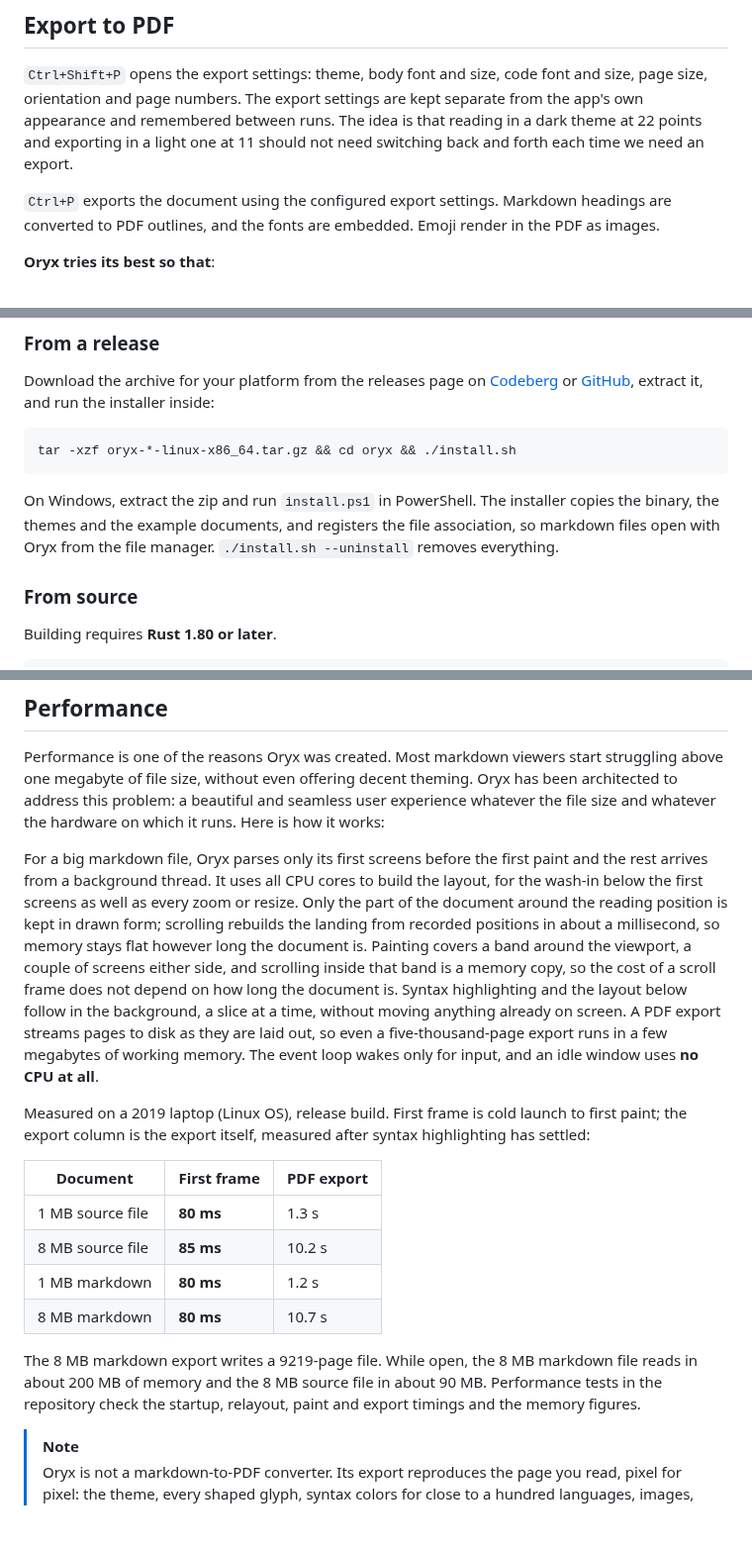
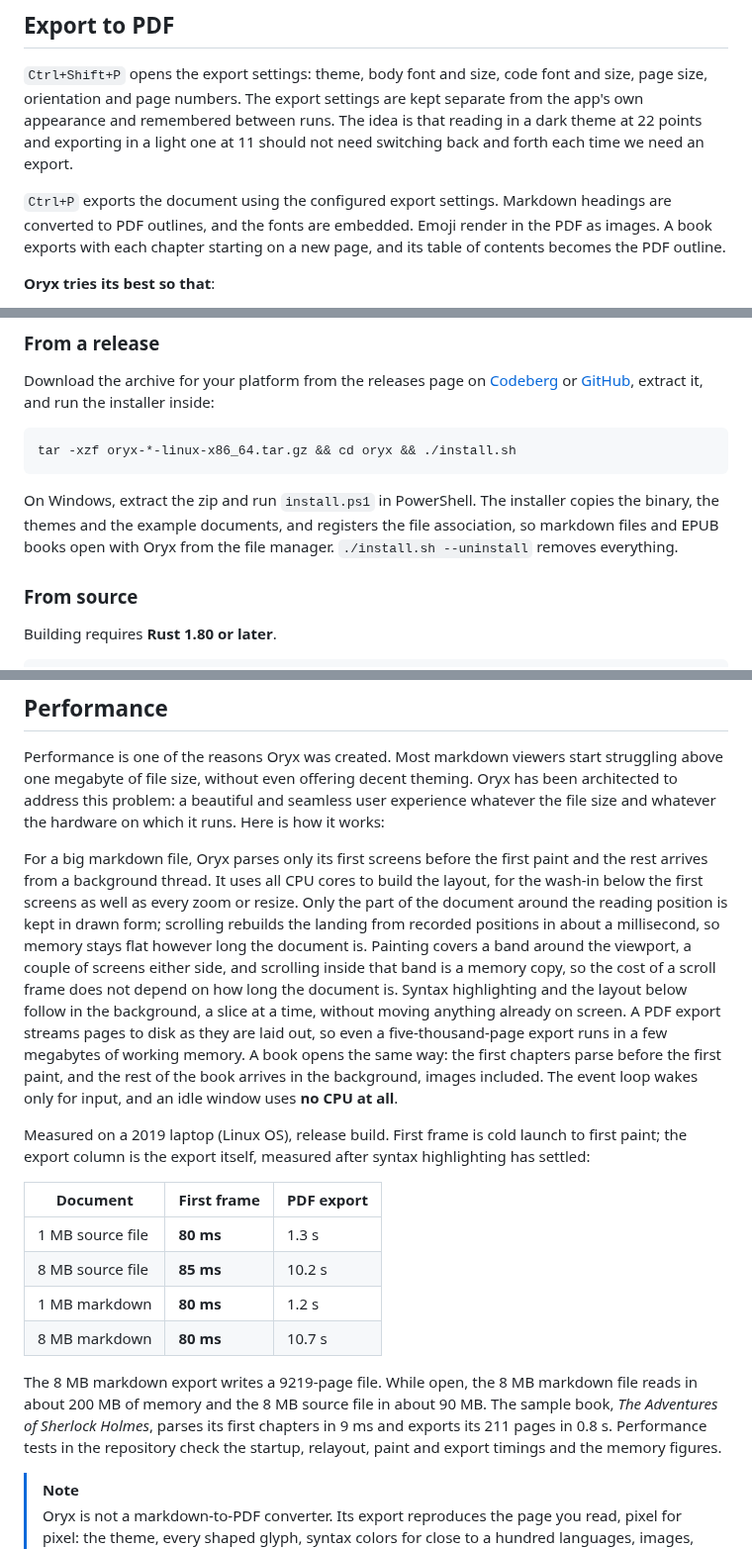
Before and after one commit to wmahfoudh/oryx, a Markdown page: README.md, 3 parts joined by grey strips. Shown at 99% size. Drawn GitHub-style; blank space fills up the shorter version.

````diff
--- a/README.md
+++ b/README.md
@@ -89,7 +98,7 @@ Nine themes are original designs: `oryx-light` and its dark twin `oryx-dark`, `o
 
 `Ctrl+Shift+P` opens the export settings: theme, body font and size, code font and size, page size, orientation and page numbers. The export settings are kept separate from the app's own appearance and remembered between runs. The idea is that reading in a dark theme at 22 points and exporting in a light one at 11 should not need switching back and forth each time we need an export.
 
-`Ctrl+P` exports the document using the configured export settings. Markdown headings are converted to PDF outlines, and the fonts are embedded. Emoji render in the PDF as images.
+`Ctrl+P` exports the document using the configured export settings. Markdown headings are converted to PDF outlines, and the fonts are embedded. Emoji render in the PDF as images. A book exports with each chapter starting on a new page, and its table of contents becomes the PDF outline.
 
 **Oryx tries its best so that**:
 
@@ -108,7 +117,7 @@ Download the archive for your platform from the releases page on [Codeberg](http
 tar -xzf oryx-*-linux-x86_64.tar.gz && cd oryx && ./install.sh
 ```
 
-On Windows, extract the zip and run `install.ps1` in PowerShell. The installer copies the binary, the themes and the example documents, and registers the file association, so markdown files open with Oryx from the file manager. `./install.sh --uninstall` removes everything.
+On Windows, extract the zip and run `install.ps1` in PowerShell. The installer copies the binary, the themes and the example documents, and registers the file association, so markdown files and EPUB books open with Oryx from the file manager. `./install.sh --uninstall` removes everything.
 
 ### From source
 
@@ -168,7 +178,7 @@ oryx --version          # print the version
 
 Performance is one of the reasons Oryx was created. Most markdown viewers start struggling above one megabyte of file size, without even offering decent theming. Oryx has been architected to address this problem: a beautiful and seamless user experience whatever the file size and whatever the hardware on which it runs. Here is how it works:
 
-For a big markdown file, Oryx parses only its first screens before the first paint and the rest arrives from a background thread. It uses all CPU cores to build the layout, for the wash-in below the first screens as well as every zoom or resize. Only the part of the document around the reading position is kept in drawn form; scrolling rebuilds the landing from recorded positions in about a millisecond, so memory stays flat however long the document is. Painting covers a band around the viewport, a couple of screens either side, and scrolling inside that band is a memory copy, so the cost of a scroll frame does not depend on how long the document is. Syntax highlighting and the layout below follow in the background, a slice at a time, without moving anything already on screen. A PDF export streams pages to disk as they are laid out, so even a five-thousand-page export runs in a few megabytes of working memory. The event loop wakes only for input, and an idle window uses **no CPU at all**.
+For a big markdown file, Oryx parses only its first screens before the first paint and the rest arrives from a background thread. It uses all CPU cores to build the layout, for the wash-in below the first screens as well as every zoom or resize. Only the part of the document around the reading position is kept in drawn form; scrolling rebuilds the landing from recorded positions in about a millisecond, so memory stays flat however long the document is. Painting covers a band around the viewport, a couple of screens either side, and scrolling inside that band is a memory copy, so the cost of a scroll frame does not depend on how long the document is. Syntax highlighting and the layout below follow in the background, a slice at a time, without moving anything already on screen. A PDF export streams pages to disk as they are laid out, so even a five-thousand-page export runs in a few megabytes of working memory. A book opens the same way: the first chapters parse before the first paint, and the rest of the book arrives in the background, images included. The event loop wakes only for input, and an idle window uses **no CPU at all**.
 
 Measured on a 2019 laptop (Linux OS), release build. First frame is cold launch to first paint; the export column is the export itself, measured after syntax highlighting has settled:
 
@@ -179,7 +189,7 @@ Measured on a 2019 laptop (Linux OS), release build. First frame is cold launch
 | 1 MB markdown | **80 ms** | 1.2 s |
 | 8 MB markdown | **80 ms** | 10.7 s |
 
-The 8 MB markdown export writes a 9219-page file. While open, the 8 MB markdown file reads in about 200 MB of memory and the 8 MB source file in about 90 MB. Performance tests in the repository check the startup, relayout, paint and export timings and the memory figures.
+The 8 MB markdown export writes a 9219-page file. While open, the 8 MB markdown file reads in about 200 MB of memory and the 8 MB source file in about 90 MB. The sample book, *The Adventures of Sherlock Holmes*, parses its first chapters in 9 ms and exports its 211 pages in 0.8 s. Performance tests in the repository check the startup, relayout, paint and export timings and the memory figures.
 
 > [!NOTE]
 > Oryx is not a markdown-to-PDF converter. Its export reproduces the page you read, pixel for pixel: the theme, every shaped glyph, syntax colors for close to a hundred languages, images, links, the outline and the embedded fonts, at a millisecond or two per finished page whatever the document size. Raw conversion without any of that is far faster, a few milliseconds for a whole small file, and it is a different job.
````
Also changed, not shown: other parts of README.md (+17 -4 lines), screenshots/hero.png, 4 other files.
